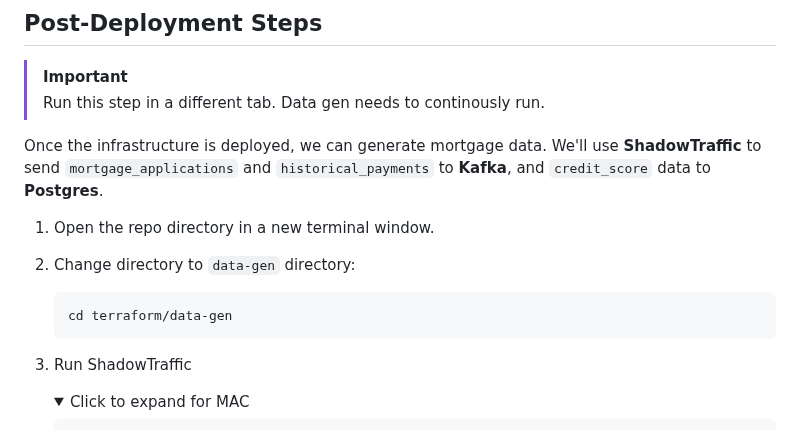
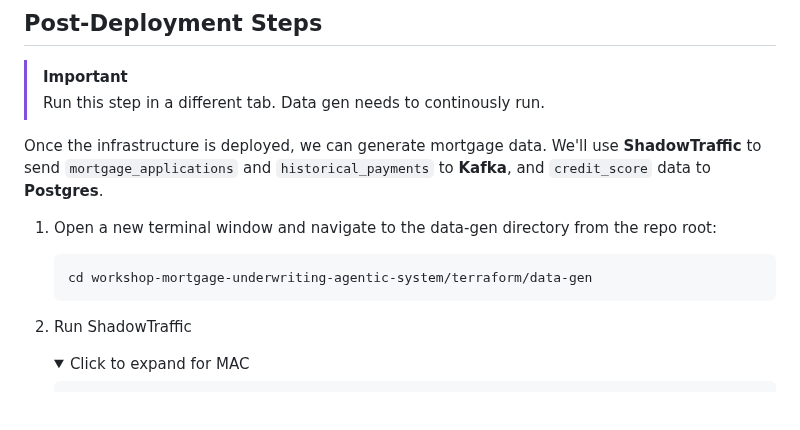
Before and after one commit to confluentinc/workshop-mortgage-underwriting-agentic-system, a Markdown page: SETUP-SELF-SERVE.md, the part around the change. Rendered like a GitHub page; folded sections open; blank space fills up the shorter version.

Commit message:
Clarify data-gen directory navigation in setup guides
Co-Authored-By: Claude Opus 4.6 (1M context) <noreply@anthropic.com>

````diff
--- a/SETUP-SELF-SERVE.md
+++ b/SETUP-SELF-SERVE.md
@@ -166,10 +166,9 @@ Provisioning may take 2-5 minutes.
 
 Once the infrastructure is deployed, we can generate mortgage data. We'll use **ShadowTraffic** to send `mortgage_applications` and `historical_payments` to **Kafka**, and `credit_score` data to **Postgres**.
 
-1. Open the repo directory in a new terminal window.
-2. Change directory to `data-gen` directory:
+1. Open a new terminal window and navigate to the data-gen directory from the repo root:
    ```
-   cd terraform/data-gen
+   cd workshop-mortgage-underwriting-agentic-system/terraform/data-gen
    ```
 3. Run ShadowTraffic
 
````
Also changed, not shown: SETUP-WORKSHOP.md (+2 -3 lines).
